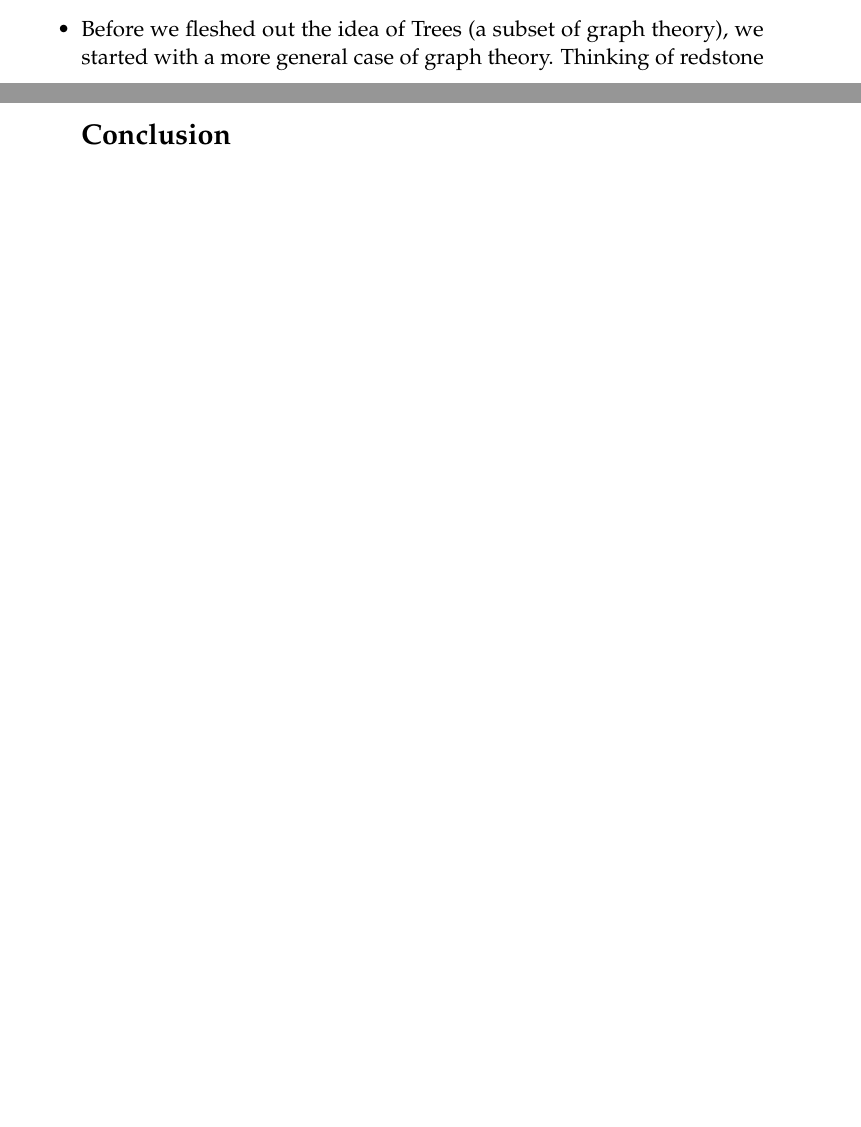
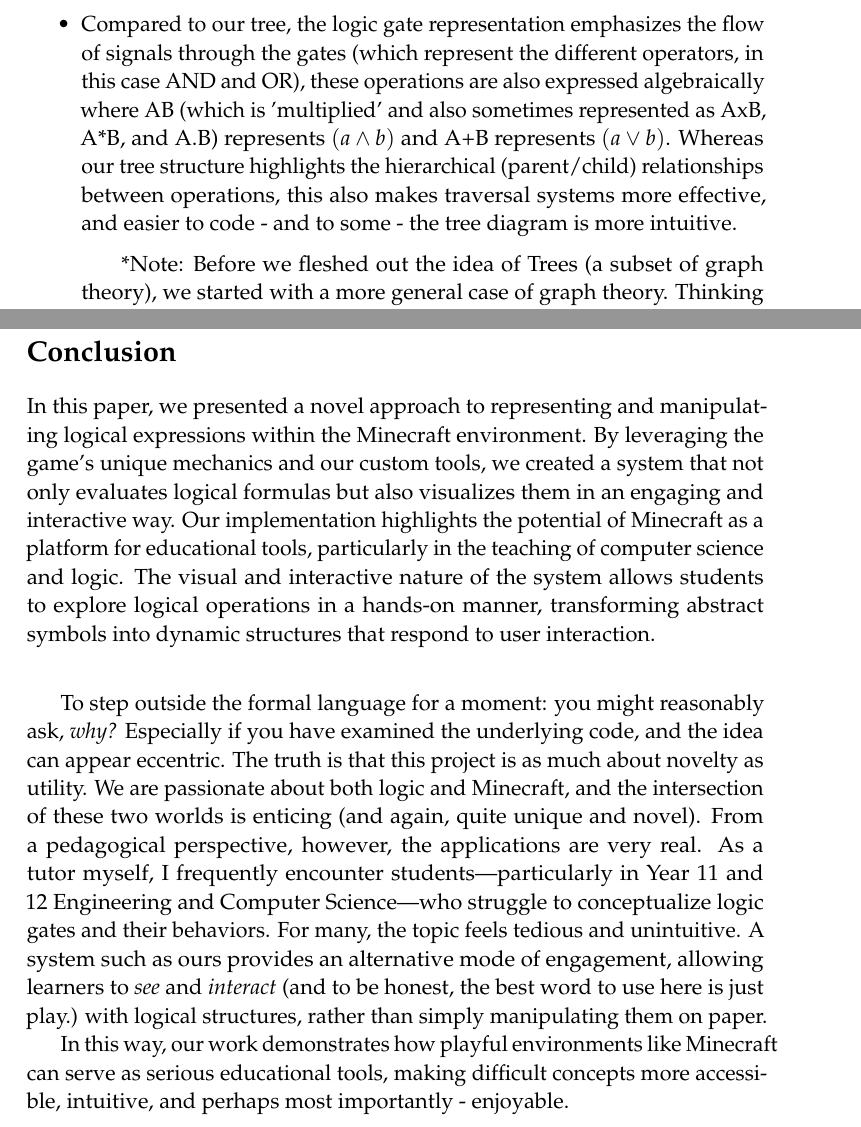
Before and after one commit to yetisyet/proofbyminecraft, a LaTeX document (Latex Doc/LaTeXTemplates_diaz-essay_v2.0/proof by minecraft.tex): two parts of pages 3 and 6 of 6 before the commit and two parts of pages 4 and 7 of 7 after it, joined at a grey line, cut at the place of the change, the shorter picture padded with empty space. Compiled offline with pdfLaTeX.

Commit message:
latex (pretty much final)

```diff
--- a/Latex Doc/LaTeXTemplates_diaz-essay_v2.0/proof by minecraft.tex
+++ b/Latex Doc/LaTeXTemplates_diaz-essay_v2.0/proof by minecraft.tex
@@ -135,7 +136,10 @@
     \label{fig:logic_gate}
 \end{figure}
 
-\item Before we fleshed out the idea of Trees (a subset of graph theory), we started with a more general case of graph theory. Thinking of redstone dust as edges, and logical expressions as vertices. This was a good idea, but it was too general, and we needed to be more specific about how we were going to analyze this in Python, and translate it to minecraft. This is when we realised we could use trees.
+\item Compared to our tree, the logic gate representation emphasizes the flow of signals through the gates (which represent the different operators, in this case AND and OR), these operations are also expressed algebraically where AB (which is 'multiplied' and also sometimes represented as AxB, A*B, and A.B) represents $(a \wedge b)$ and A+B represents $(a \vee b)$. Whereas our tree structure highlights the hierarchical (parent/child) relationships between operations, this also makes traversal systems more effective, and easier to code - and to some - the tree diagram is more intuitive.
+\medskip
+
+\subitem *Note: Before we fleshed out the idea of Trees (a subset of graph theory), we started with a more general case of graph theory. Thinking of redstone dust as edges, and logical expressions as vertices. This was a good idea, but it was too general, and we needed to be more specific about how we were going to analyze this in Python, and translate it to minecraft. This is when we realised we could use trees.
     \begin{figure}[h]
         \centering
         \includegraphics[width=0.6\textwidth]{gt.png}
@@ -143,5 +147,6 @@
         \label{fig:graph_theory_example}
     \end{figure}
+\end{itemize}
 
 \subsection*{Evaluation}
 \begin{itemize}
@@ -266,11 +274,16 @@
     is generated instantly in the Minecraft world.
 \end{itemize}
 
-
-
-%------------------------------------------------
-
 \section*{Conclusion}
 
+In this paper, we presented a novel approach to representing and manipulating logical expressions within the Minecraft environment. By leveraging the game's unique mechanics and our custom tools, we created a system that not only evaluates logical formulas but also visualizes them in an engaging and interactive way.
+Our implementation highlights the potential of Minecraft as a platform for educational tools, particularly in the teaching of computer science and logic. The visual and interactive nature of the system allows students to explore logical operations in a hands-on manner, transforming abstract symbols into dynamic structures that respond to user interaction.\\
+
+\medskip
+To step outside the formal language for a moment: you might reasonably ask, \textit{why?} Especially if you have examined the underlying code, and the idea can appear eccentric. The truth is that this project is as much about novelty as utility. We are passionate about both logic and Minecraft, and the intersection of these two worlds is enticing (and again, quite unique and novel).
+From a pedagogical perspective, however, the applications are very real. As a tutor myself, I frequently encounter students—particularly in Year 11 and 12 Engineering and Computer Science—who struggle to conceptualize logic gates and their behaviors. For many, the topic feels tedious and unintuitive.
+A system such as ours provides an alternative mode of engagement, allowing learners to \emph{see} and \emph{interact} (and to be honest, the best word to use here is just play.) with logical structures, rather than simply manipulating them on paper.
+
+In this way, our work demonstrates how playful environments like Minecraft can serve as serious educational tools, making difficult concepts more accessible, intuitive, and perhaps most importantly - enjoyable.
 
 \end{document}
```
Also changed, not shown: Latex Doc/LaTeXTemplates_diaz-essay_v2.0/proof by minecraft.pdf, Latex Doc/LaTeXTemplates_diaz-essay_v2.0/proof by minecraft.tex (12 more changed lines), 1 other file.
